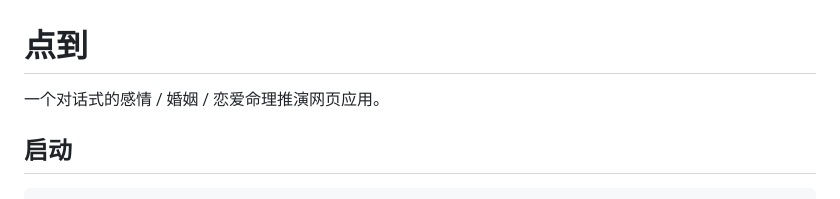
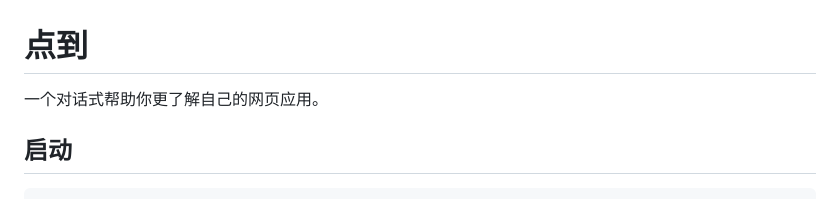
Before and after one commit to zhuyan1202-bit/diandao, a Markdown page: README.md, the part around the change. Drawn GitHub-style.

Commit message:
Revise application description in README
Updated project description for clarity.

```diff
--- a/README.md
+++ b/README.md
@@ -1,6 +1,6 @@
 # 点到
 
-一个对话式的感情 / 婚姻 / 恋爱命理推演网页应用。
+一个对话式帮助你更了解自己的网页应用。
 
 ## 启动
 
```
